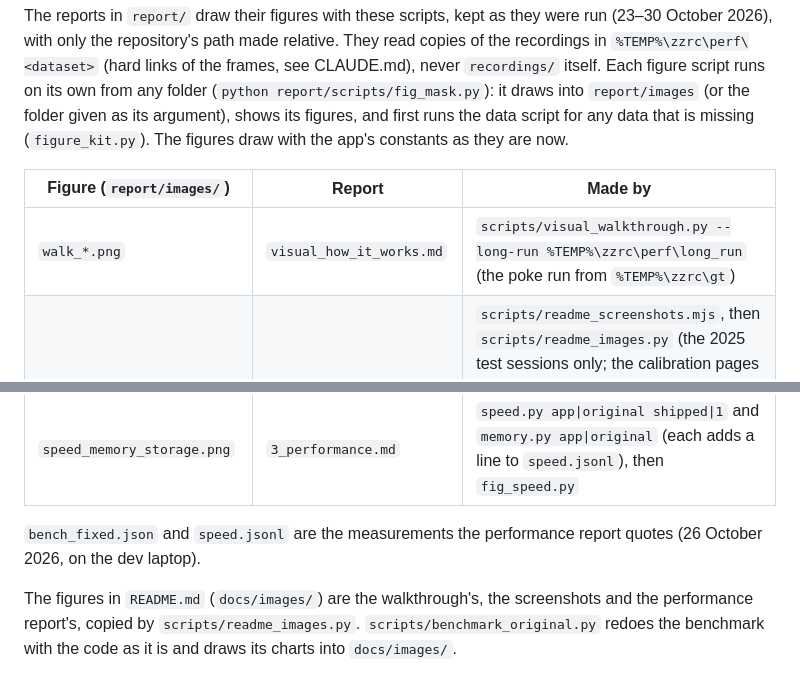
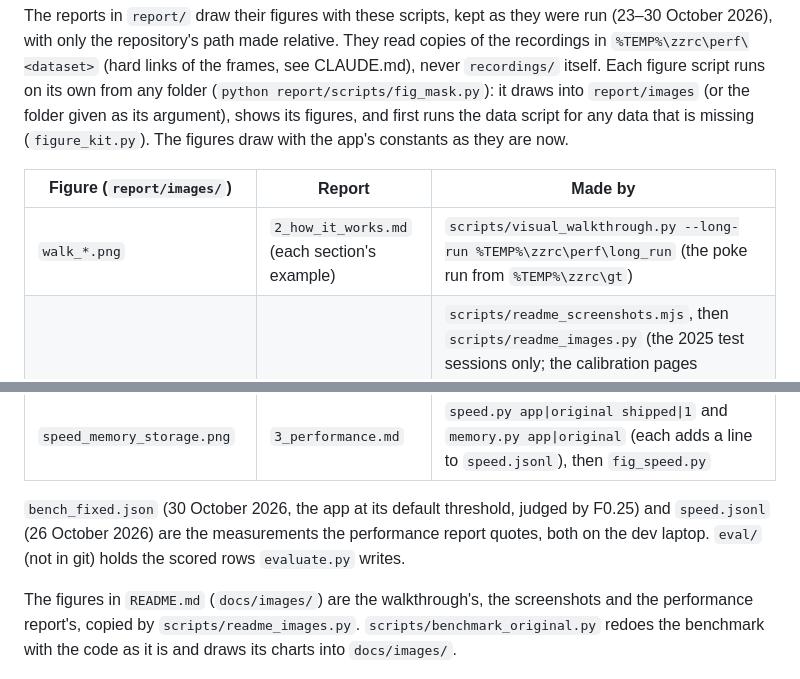
Before and after one commit to Mateo-Schaerer-Gonzalez/Varroa_detector_discobox, a Markdown page: report/scripts/README.md, 2 parts joined by grey strips. GitHub-like rendering.

```diff
--- a/report/scripts/README.md
+++ b/report/scripts/README.md
@@ -10,7 +10,7 @@ missing (`figure_kit.py`). The figures draw with the app's constants as they are
 
 | Figure (`report/images/`) | Report | Made by |
 |---|---|---|
-| `walk_*.png` | `visual_how_it_works.md` | `scripts/visual_walkthrough.py --long-run %TEMP%\zzrc\perf\long_run` (the poke run from `%TEMP%\zzrc\gt`) |
+| `walk_*.png` | `2_how_it_works.md` (each section's example) | `scripts/visual_walkthrough.py --long-run %TEMP%\zzrc\perf\long_run` (the poke run from `%TEMP%\zzrc\gt`) |
 | `app_*.png` (`app_calibration_*` too), `mite_outline_app.png` | `1_user_manual.md`, `2_how_it_works.md` | `scripts/readme_screenshots.mjs`, then `scripts/readme_images.py` (the 2025 test sessions only; the calibration pages calibrate on `ground_truth_60min` and test on `ground_truth_90min`). `readme_images.py` also writes `docs/images/`: check those out again (`git checkout -- docs/images`) to leave README.md's pictures as they are |
 | `detector_steps.png` | `2_how_it_works.md` | `figures2.py` |
 | `outline_unrolled.png`, `outline_vector_sum.png` | `2_how_it_works.md` | `outline_data.py` (the data), then `fig_outline.py` |
@@ -20,8 +20,9 @@ missing (`figure_kit.py`). The figures draw with the app's constants as they are
 | `benchmark_bars.png`, `benchmark_shake.png` | `3_performance.md` | `evaluate.py` (every labelled mite-recording, scored by the app and by the original software, to `eval/`), `bench_fixed.py` (the table, `bench_fixed.json`), then `fig_bench4.py`; the shake is from `scripts/shaky_recordings.py` |
 | `speed_memory_storage.png` | `3_performance.md` | `speed.py app\|original shipped\|1` and `memory.py app\|original` (each adds a line to `speed.jsonl`), then `fig_speed.py` |
 
-`bench_fixed.json` and `speed.jsonl` are the measurements the performance report quotes
-(26 October 2026, on the dev laptop).
+`bench_fixed.json` (30 October 2026, the app at its default threshold, judged by F0.25) and
+`speed.jsonl` (26 October 2026) are the measurements the performance report quotes, both on
+the dev laptop. `eval/` (not in git) holds the scored rows `evaluate.py` writes.
 
 The figures in `README.md` (`docs/images/`) are the walkthrough's, the screenshots and the
 performance report's, copied by `scripts/readme_images.py`. `scripts/benchmark_original.py`
```
Also changed, not shown: report/3_performance.md (+35 -28 lines), report/images/benchmark_bars.png, report/images/benchmark_shake.png, 3 other files.
